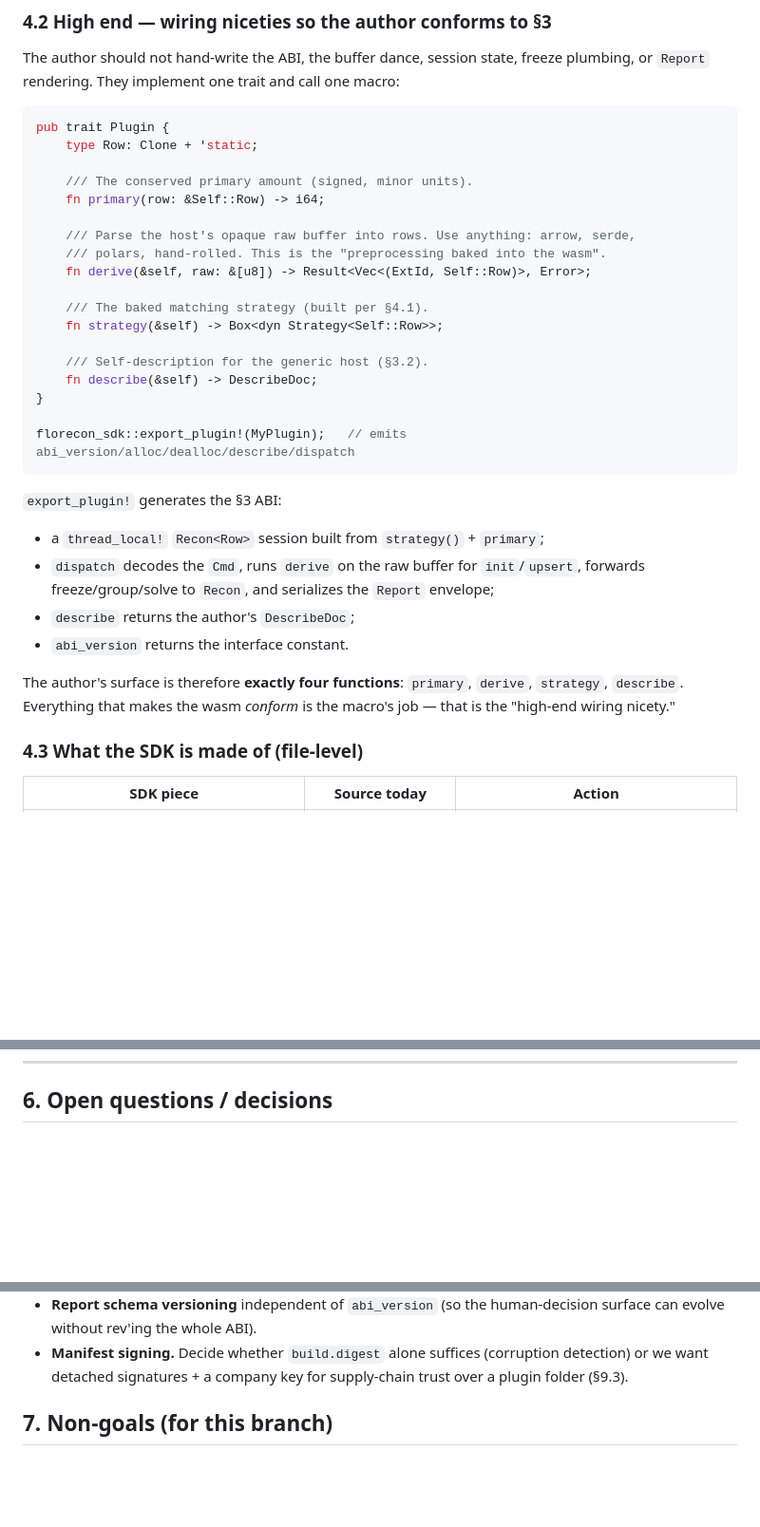
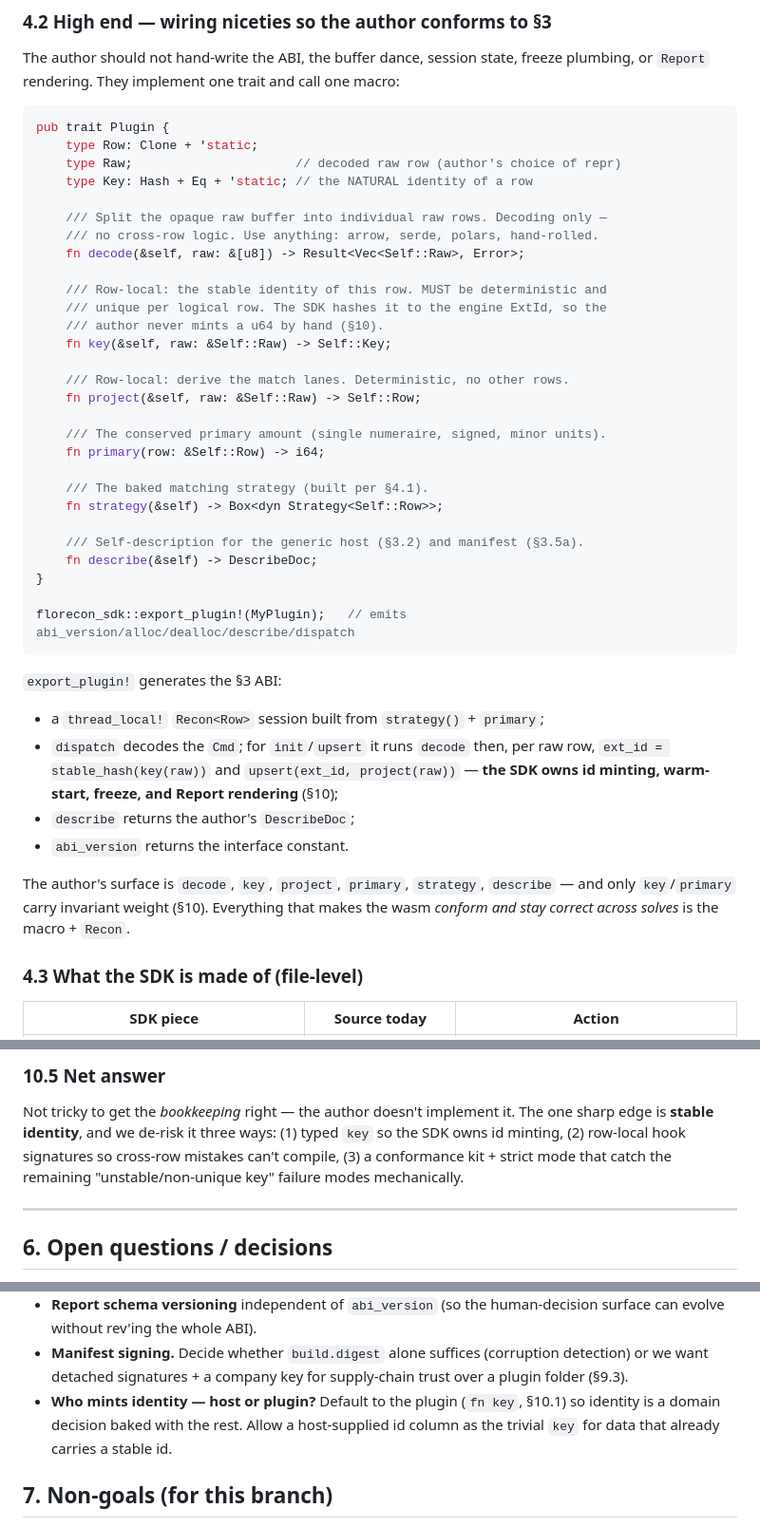
Before and after one commit to spoj/florecon, a Markdown page: docs/arch/plugin-sdk.md, 3 parts joined by grey strips. Shown at 95% size. Rendered like a GitHub page; blank space fills up the shorter version.

````diff
--- a/docs/arch/plugin-sdk.md
+++ b/docs/arch/plugin-sdk.md
@@ -237,18 +237,28 @@ The author should not hand-write the ABI, the buffer dance, session state, freez
 ```rust
 pub trait Plugin {
     type Row: Clone + 'static;
+    type Raw;                      // decoded raw row (author's choice of repr)
+    type Key: Hash + Eq + 'static; // the NATURAL identity of a row
 
-    /// The conserved primary amount (signed, minor units).
+    /// Split the opaque raw buffer into individual raw rows. Decoding only —
+    /// no cross-row logic. Use anything: arrow, serde, polars, hand-rolled.
+    fn decode(&self, raw: &[u8]) -> Result<Vec<Self::Raw>, Error>;
+
+    /// Row-local: the stable identity of this row. MUST be deterministic and
+    /// unique per logical row. The SDK hashes it to the engine ExtId, so the
+    /// author never mints a u64 by hand (§10).
+    fn key(&self, raw: &Self::Raw) -> Self::Key;
+
+    /// Row-local: derive the match lanes. Deterministic, no other rows.
+    fn project(&self, raw: &Self::Raw) -> Self::Row;
+
+    /// The conserved primary amount (single numeraire, signed, minor units).
     fn primary(row: &Self::Row) -> i64;
-
-    /// Parse the host's opaque raw buffer into rows. Use anything: arrow, serde,
-    /// polars, hand-rolled. This is the "preprocessing baked into the wasm".
-    fn derive(&self, raw: &[u8]) -> Result<Vec<(ExtId, Self::Row)>, Error>;
 
     /// The baked matching strategy (built per §4.1).
     fn strategy(&self) -> Box<dyn Strategy<Self::Row>>;
 
-    /// Self-description for the generic host (§3.2).
+    /// Self-description for the generic host (§3.2) and manifest (§3.5a).
     fn describe(&self) -> DescribeDoc;
 }
 
@@ -258,14 +268,15 @@ florecon_sdk::export_plugin!(MyPlugin);   // emits abi_version/alloc/dealloc/des
 `export_plugin!` generates the §3 ABI:
 
 - a `thread_local!` `Recon<Row>` session built from `strategy()` + `primary`;
-- `dispatch` decodes the `Cmd`, runs `derive` on the raw buffer for `init`/`upsert`, forwards
-  freeze/group/solve to `Recon`, and serializes the `Report` envelope;
+- `dispatch` decodes the `Cmd`; for `init`/`upsert` it runs `decode` then, per raw row,
+  `ext_id = stable_hash(key(raw))` and `upsert(ext_id, project(raw))` — **the SDK owns id minting,
+  warm-start, freeze, and Report rendering** (§10);
 - `describe` returns the author's `DescribeDoc`;
 - `abi_version` returns the interface constant.
 
-The author's surface is therefore **exactly four functions**: `primary`, `derive`, `strategy`,
-`describe`. Everything that makes the wasm *conform* is the macro's job — that is the "high-end
-wiring nicety."
+The author's surface is `decode`, `key`, `project`, `primary`, `strategy`, `describe` — and only
+`key`/`primary` carry invariant weight (§10). Everything that makes the wasm *conform and stay
+correct across solves* is the macro + `Recon`.
 
 ### 4.3 What the SDK is made of (file-level)
 
@@ -401,3 +474,12 @@ drift-proof, runtime-less discovery.
+### 10.5 Net answer
+
+Not tricky to get the *bookkeeping* right — the author doesn't implement it. The one sharp edge is
+**stable identity**, and we de-risk it three ways: (1) typed `key` so the SDK owns id minting, (2)
+row-local hook signatures so cross-row mistakes can't compile, (3) a conformance kit + strict mode
+that catch the remaining "unstable/non-unique key" failure modes mechanically.
+
+---
+
 ## 6. Open questions / decisions
 
 - **Raw encoding in `describe.input.encoding`.** Keep Arrow IPC (zero-copy, columnar, already
@@ -412,6 +494,9 @@ drift-proof, runtime-less discovery.
   evolve without rev'ing the whole ABI).
 - **Manifest signing.** Decide whether `build.digest` alone suffices (corruption detection) or we
   want detached signatures + a company key for supply-chain trust over a plugin folder (§9.3).
+- **Who mints identity — host or plugin?** Default to the plugin (`fn key`, §10.1) so identity is a
+  domain decision baked with the rest. Allow a host-supplied id column as the trivial `key` for
+  data that already carries a stable id.
 
 ## 7. Non-goals (for this branch)
 
````
Also changed, not shown: other parts of docs/arch/plugin-sdk.md (+62 -0 lines).
